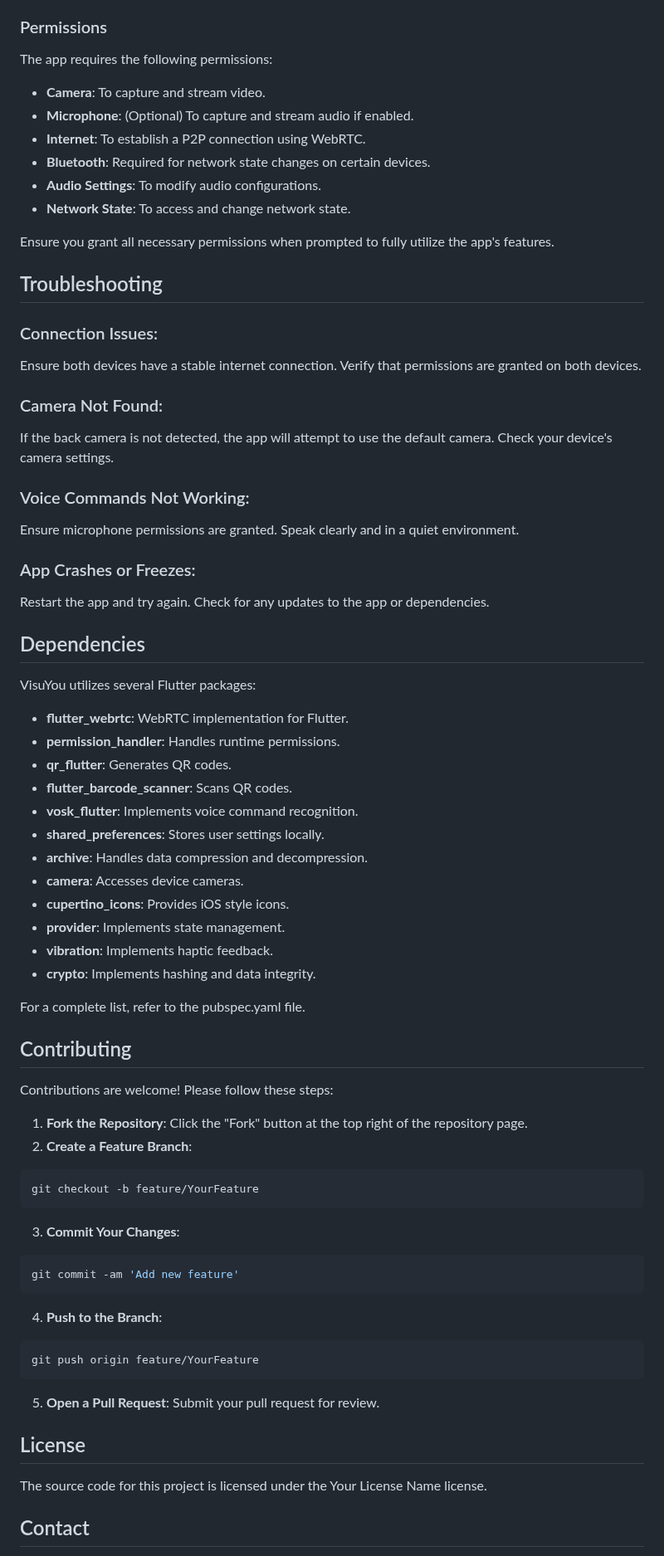
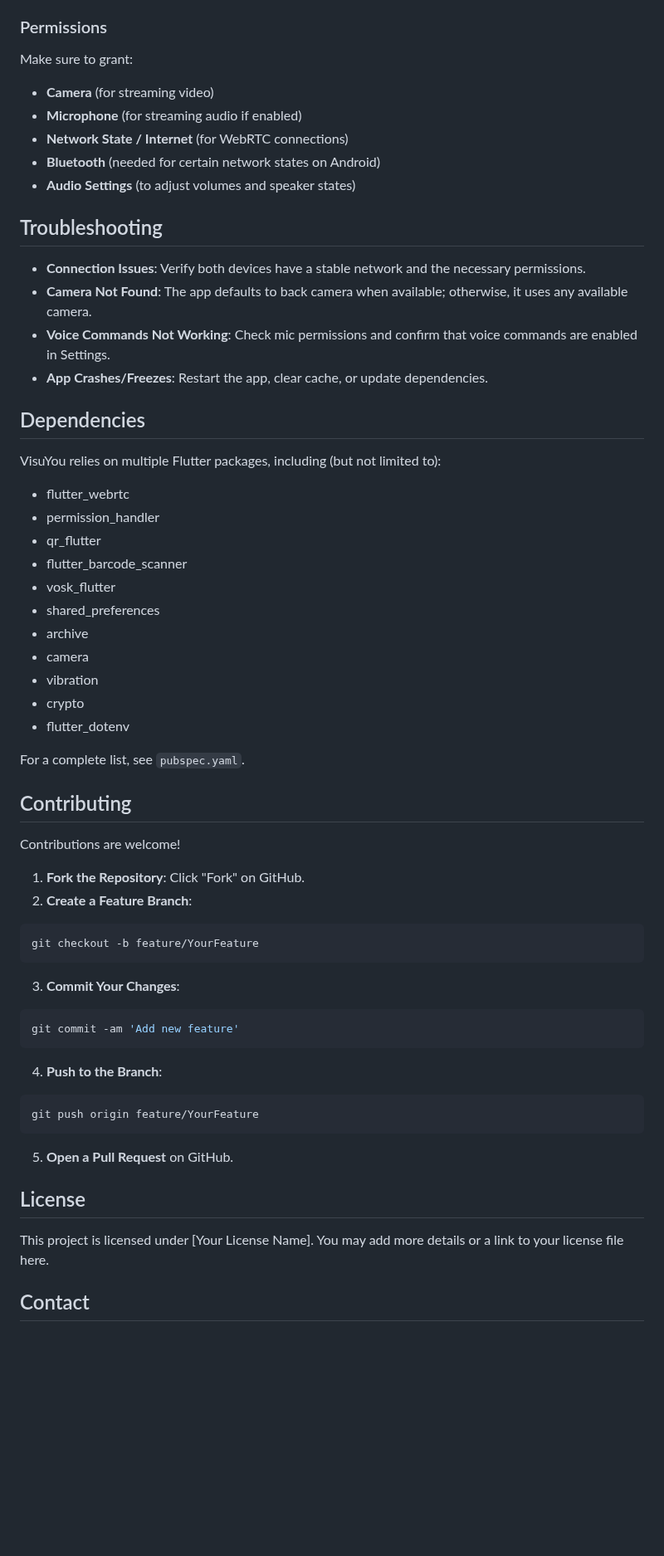
Before and after one commit to shekkanen/visuyou, a Markdown page: README.md, the part around one of its changes. Shown at 83% size. Drawn GitHub-style; blank space fills up the shorter version.

````diff
--- a/README.md
+++ b/README.md
@@ -200,56 +215,39 @@ Access the settings by tapping the Settings icon in the app bar.
 
 ### Permissions
-The app requires the following permissions:
-
-- **Camera**: To capture and stream video.
-- **Microphone**: (Optional) To capture and stream audio if enabled.
-- **Internet**: To establish a P2P connection using WebRTC.
-- **Bluetooth**: Required for network state changes on certain devices.
-- **Audio Settings**: To modify audio configurations.
-- **Network State**: To access and change network state.
-
-Ensure you grant all necessary permissions when prompted to fully utilize the app's features.
+Make sure to grant:
+- **Camera** (for streaming video)
+- **Microphone** (for streaming audio if enabled)
+- **Network State / Internet** (for WebRTC connections)
+- **Bluetooth** (needed for certain network states on Android)
+- **Audio Settings** (to adjust volumes and speaker states)
 
 ## Troubleshooting
 
-### Connection Issues:
-Ensure both devices have a stable internet connection.
-Verify that permissions are granted on both devices.
-
-### Camera Not Found:
-If the back camera is not detected, the app will attempt to use the default camera.
-Check your device's camera settings.
-
-### Voice Commands Not Working:
-Ensure microphone permissions are granted.
-Speak clearly and in a quiet environment.
-
-### App Crashes or Freezes:
-Restart the app and try again.
-Check for any updates to the app or dependencies.
+- **Connection Issues**: Verify both devices have a stable network and the necessary permissions.
+- **Camera Not Found**: The app defaults to back camera when available; otherwise, it uses any available camera.
+- **Voice Commands Not Working**: Check mic permissions and confirm that voice commands are enabled in Settings.
+- **App Crashes/Freezes**: Restart the app, clear cache, or update dependencies.
 
 ## Dependencies
-VisuYou utilizes several Flutter packages:
+VisuYou relies on multiple Flutter packages, including (but not limited to):
+- flutter_webrtc
+- permission_handler
+- qr_flutter
+- flutter_barcode_scanner
+- vosk_flutter
+- shared_preferences
+- archive
+- camera
+- vibration
+- crypto
+- flutter_dotenv
 
-- **flutter_webrtc**: WebRTC implementation for Flutter.
-- **permission_handler**: Handles runtime permissions.
-- **qr_flutter**: Generates QR codes.
-- **flutter_barcode_scanner**: Scans QR codes.
-- **vosk_flutter**: Implements voice command recognition.
-- **shared_preferences**: Stores user settings locally.
-- **archive**: Handles data compression and decompression.
-- **camera**: Accesses device cameras.
-- **cupertino_icons**: Provides iOS style icons.
-- **provider**: Implements state management.
-- **vibration**: Implements haptic feedback.
-- **crypto**: Implements hashing and data integrity.
-
-For a complete list, refer to the pubspec.yaml file.
+For a complete list, see `pubspec.yaml`.
 
 ## Contributing
-Contributions are welcome! Please follow these steps:
+Contributions are welcome!
 
-1. **Fork the Repository**: Click the "Fork" button at the top right of the repository page.
+1. **Fork the Repository**: Click "Fork" on GitHub.
 2. **Create a Feature Branch**:
 
 ```bash
@@ -268,9 +266,9 @@ git commit -am 'Add new feature'
 git push origin feature/YourFeature
 ```
 
-5. **Open a Pull Request**: Submit your pull request for review.
+5. **Open a Pull Request** on GitHub.
 
 ## License
-The source code for this project is licensed under the Your License Name license.
+This project is licensed under [Your License Name]. You may add more details or a link to your license file here.
 
 ## Contact
````
Also changed, not shown: other parts of README.md (+134 -127 lines).
